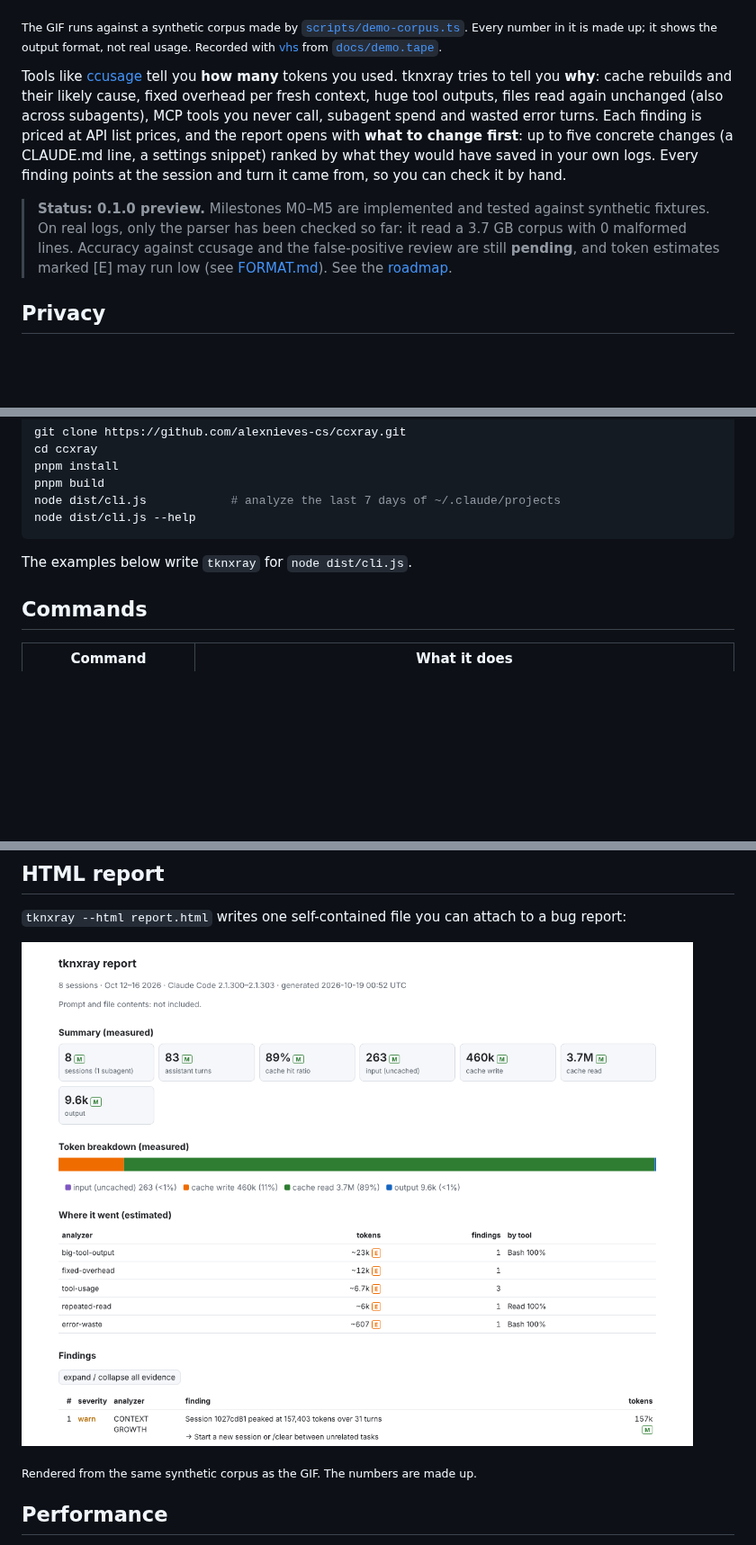
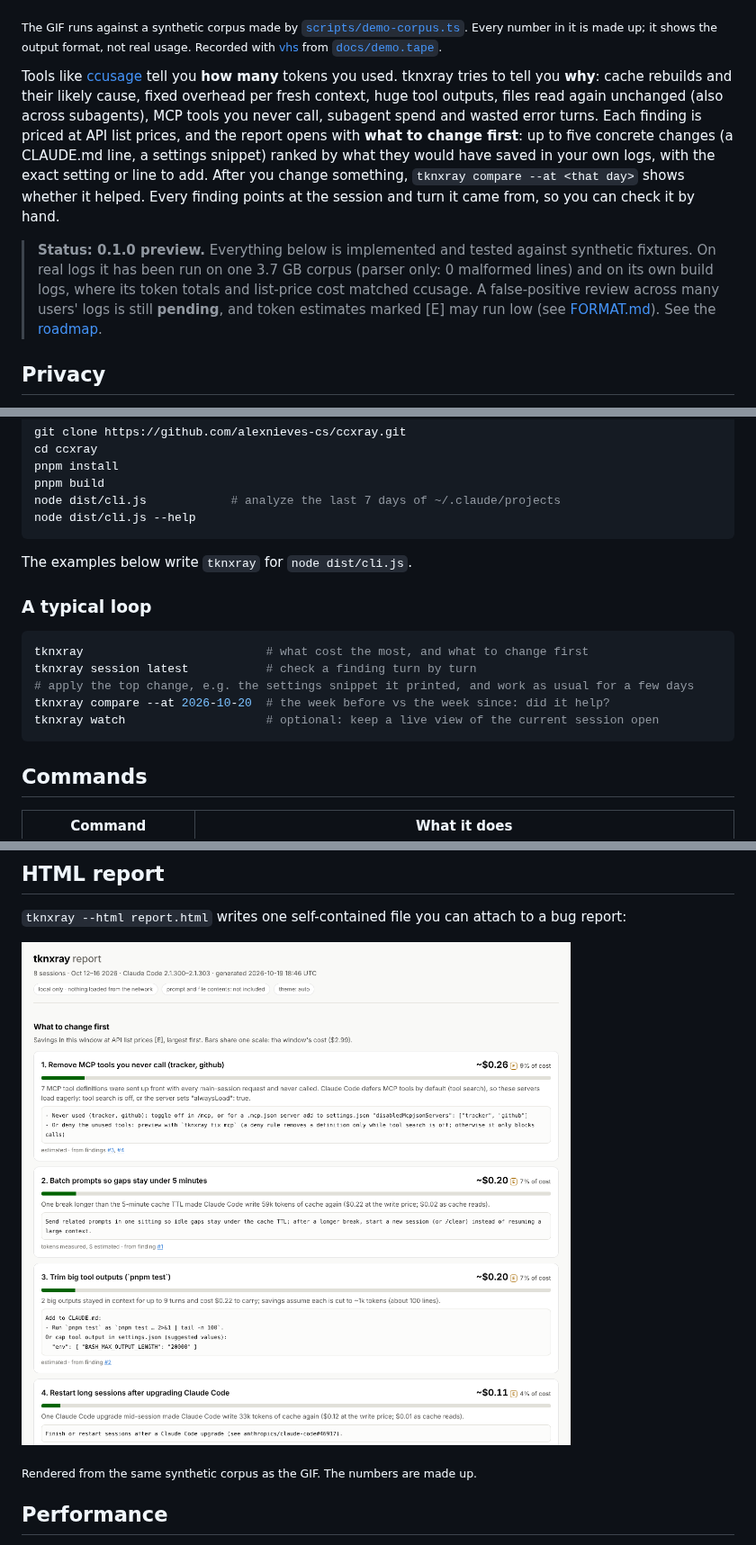
Before and after one commit to alexnieves-cs/ccxray, a Markdown page: README.md, 3 parts joined by grey strips. Shown at 90% size. Rendered like a GitHub page; pictures changed too: docs/report.png; blank space fills up the shorter version.

````diff
--- a/README.md
+++ b/README.md
@@ -11,9 +11,9 @@ tknxray (repo: ccxray; renamed because `ccxray` is taken on npm by an unrelated
 
 <sub>The GIF runs against a synthetic corpus made by [`scripts/demo-corpus.ts`](scripts/demo-corpus.ts). Every number in it is made up; it shows the output format, not real usage. Recorded with [vhs](https://github.com/charmbracelet/vhs) from [`docs/demo.tape`](docs/demo.tape).</sub>
 
-Tools like [ccusage](https://github.com/ccusage/ccusage) tell you **how many** tokens you used. tknxray tries to tell you **why**: cache rebuilds and their likely cause, fixed overhead per fresh context, huge tool outputs, files read again unchanged (also across subagents), MCP tools you never call, subagent spend and wasted error turns. Each finding is priced at API list prices, and the report opens with **what to change first**: up to five concrete changes (a CLAUDE.md line, a settings snippet) ranked by what they would have saved in your own logs. Every finding points at the session and turn it came from, so you can check it by hand.
+Tools like [ccusage](https://github.com/ccusage/ccusage) tell you **how many** tokens you used. tknxray tries to tell you **why**: cache rebuilds and their likely cause, fixed overhead per fresh context, huge tool outputs, files read again unchanged (also across subagents), MCP tools you never call, subagent spend and wasted error turns. Each finding is priced at API list prices, and the report opens with **what to change first**: up to five concrete changes (a CLAUDE.md line, a settings snippet) ranked by what they would have saved in your own logs, with the exact setting or line to add. After you change something, `tknxray compare --at <that day>` shows whether it helped. Every finding points at the session and turn it came from, so you can check it by hand.
 
-> **Status: 0.1.0 preview.** Milestones M0–M5 are implemented and tested against synthetic fixtures. On real logs, only the parser has been checked so far: it read a 3.7 GB corpus with 0 malformed lines. Accuracy against ccusage and the false-positive review are still **pending**, and token estimates marked [E] may run low (see [FORMAT.md](docs/FORMAT.md)). See the [roadmap](#roadmap).
+> **Status: 0.1.0 preview.** Everything below is implemented and tested against synthetic fixtures. On real logs it has been run on one 3.7 GB corpus (parser only: 0 malformed lines) and on its own build logs, where its token totals and list-price cost matched ccusage. A false-positive review across many users' logs is still **pending**, and token estimates marked [E] may run low (see [FORMAT.md](docs/FORMAT.md)). See the [roadmap](#roadmap).
 
 ## Privacy
 
@@ -43,6 +43,16 @@ node dist/cli.js --help
 
 The examples below write `tknxray` for `node dist/cli.js`.
 
+### A typical loop
+
+```sh
+tknxray                          # what cost the most, and what to change first
+tknxray session latest           # check a finding turn by turn
+# apply the top change, e.g. the settings snippet it printed, and work as usual for a few days
+tknxray compare --at 2026-10-20  # the week before vs the week since: did it help?
+tknxray watch                    # optional: keep a live view of the current session open
+```
+
 ## Commands
 
 | Command | What it does |
````
Also changed, not shown: other parts of README.md (+6 -3 lines).
